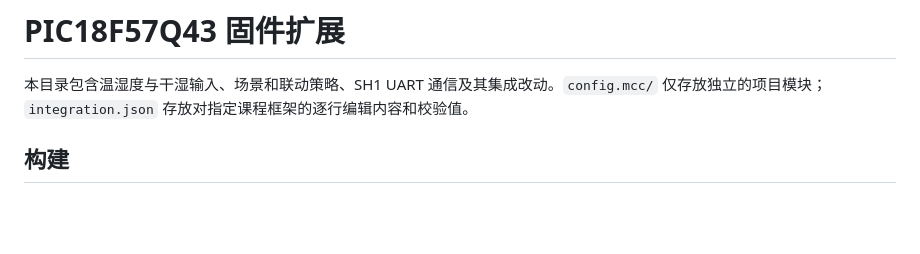
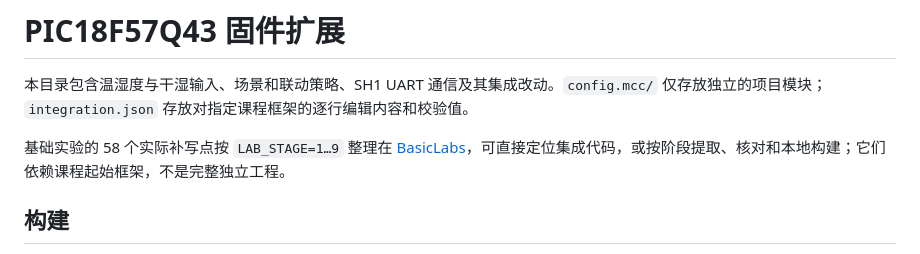
Before and after one commit to StEleven/smart-home-pic18, a Markdown page: SmartHomeStuFull/README.md, the part around the change. Rendered like a GitHub page; blank space fills up the shorter version.

```diff
--- a/SmartHomeStuFull/README.md
+++ b/SmartHomeStuFull/README.md
@@ -1,6 +1,8 @@
 # PIC18F57Q43 固件扩展
 
 本目录包含温湿度与干湿输入、场景和联动策略、SH1 UART 通信及其集成改动。`config.mcc/` 仅存放独立的项目模块；`integration.json` 存放对指定课程框架的逐行编辑内容和校验值。
+
+基础实验的 58 个实际补写点按 `LAB_STAGE=1…9` 整理在 [BasicLabs](../BasicLabs/README.md)，可直接定位集成代码，或按阶段提取、核对和本地构建；它们依赖课程起始框架，不是完整独立工程。
 
 ## 构建
 
```
Also changed, not shown: BasicLabs/README.md (added, +150 -0 lines), README.md (+19 -3 lines), media/README.md (added, +25 -0 lines), media/host-3d.png (added), 4 other files.
